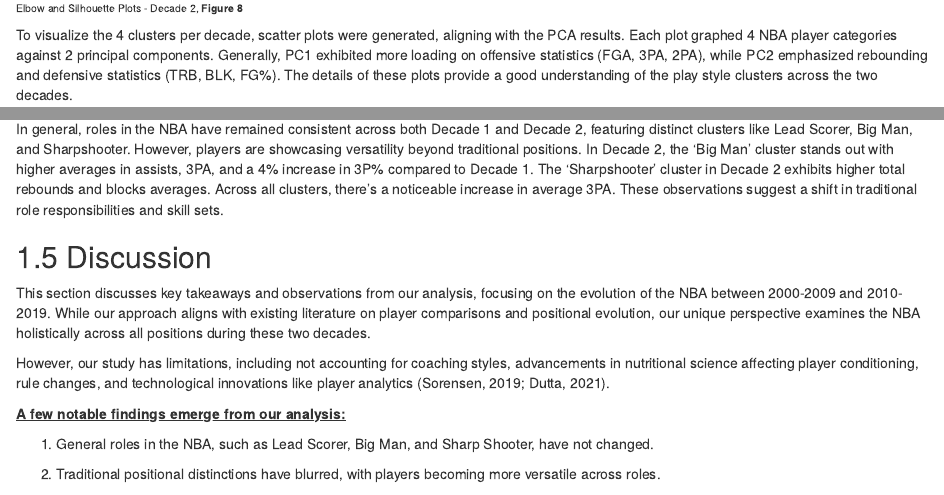
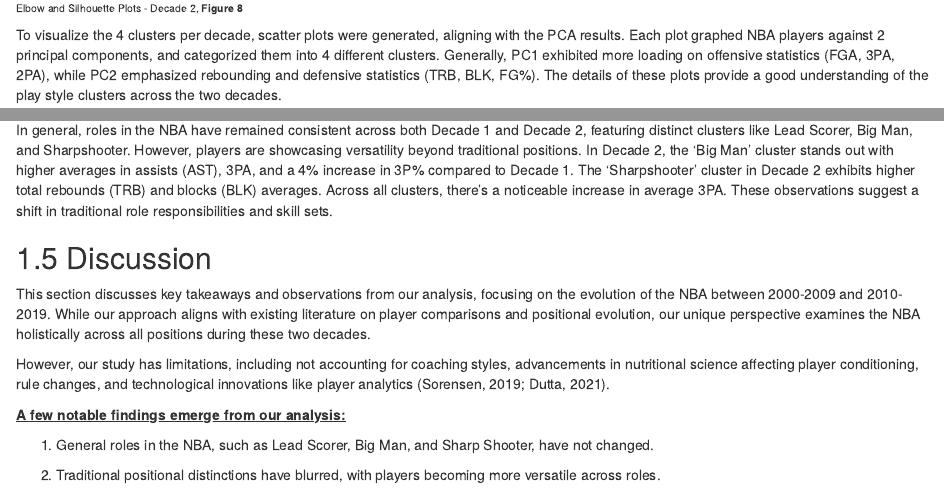
Before and after one commit to abhayk23/NBA-Playstyle-Evolution, an R Markdown document (index.Rmd): the page in a window 1100 px wide, from 4450 px down, and a second part further down, joined at a grey line. Rendered offline with R 4.5, knitr and Pandoc, with nearby package versions; drawn as R Markdown's standard HTML page in place of the format the file asks for.

Commit message:
final pt 3

```diff
--- a/index.Rmd
+++ b/index.Rmd
@@ -159,7 +159,7 @@ We created an elbow plot and a silhouette plot for each decade to evaluate clust
 
 ~Elbow and Silhouette Plots - Decade 2, **Figure 8**~
 
-To visualize the 4 clusters per decade, scatter plots were generated, aligning with the PCA results. Each plot graphed 4 NBA player categories against 2 principal components. Generally, PC1 exhibited more loading on offensive statistics (FGA, 3PA, 2PA), while PC2 emphasized rebounding and defensive statistics (TRB, BLK, FG%). The details of these plots provide a good understanding of the play style clusters across the two decades.
+To visualize the 4 clusters per decade, scatter plots were generated, aligning with the PCA results. Each plot graphed NBA players against 2 principal components, and categorized them into 4 different clusters. Generally, PC1 exhibited more loading on offensive statistics (FGA, 3PA, 2PA), while PC2 emphasized rebounding and defensive statistics (TRB, BLK, FG%). The details of these plots provide a good understanding of the play style clusters across the two decades.
 
 ![](images/Cluster_Analysis_Scatter_Plot_Decade1.png)
 
@@ -220,7 +220,7 @@ Here are the interpretations for each cluster in Decade 2.
 -   Players in Cluster 3 led averages for BLK, TRB, and 2P% and came 2nd for 2PA, FTA.
 -   Lacking in 3P and FT shooting accuracy (16.6%) and (68.7%)
 
-In general, roles in the NBA have remained consistent across both Decade 1 and Decade 2, featuring distinct clusters like Lead Scorer, Big Man, and Sharpshooter. However, players are showcasing versatility beyond traditional positions. In Decade 2, the 'Big Man' cluster stands out with higher averages in assists, 3PA, and a 4% increase in 3P% compared to Decade 1. The 'Sharpshooter' cluster in Decade 2 exhibits higher total rebounds and blocks averages. Across all clusters, there's a noticeable increase in average 3PA. These observations suggest a shift in traditional role responsibilities and skill sets.
+In general, roles in the NBA have remained consistent across both Decade 1 and Decade 2, featuring distinct clusters like Lead Scorer, Big Man, and Sharpshooter. However, players are showcasing versatility beyond traditional positions. In Decade 2, the 'Big Man' cluster stands out with higher averages in assists (AST), 3PA, and a 4% increase in 3P% compared to Decade 1. The 'Sharpshooter' cluster in Decade 2 exhibits higher total rebounds (TRB) and blocks (BLK) averages. Across all clusters, there's a noticeable increase in average 3PA. These observations suggest a shift in traditional role responsibilities and skill sets.
 
 ## Discussion
 
```
